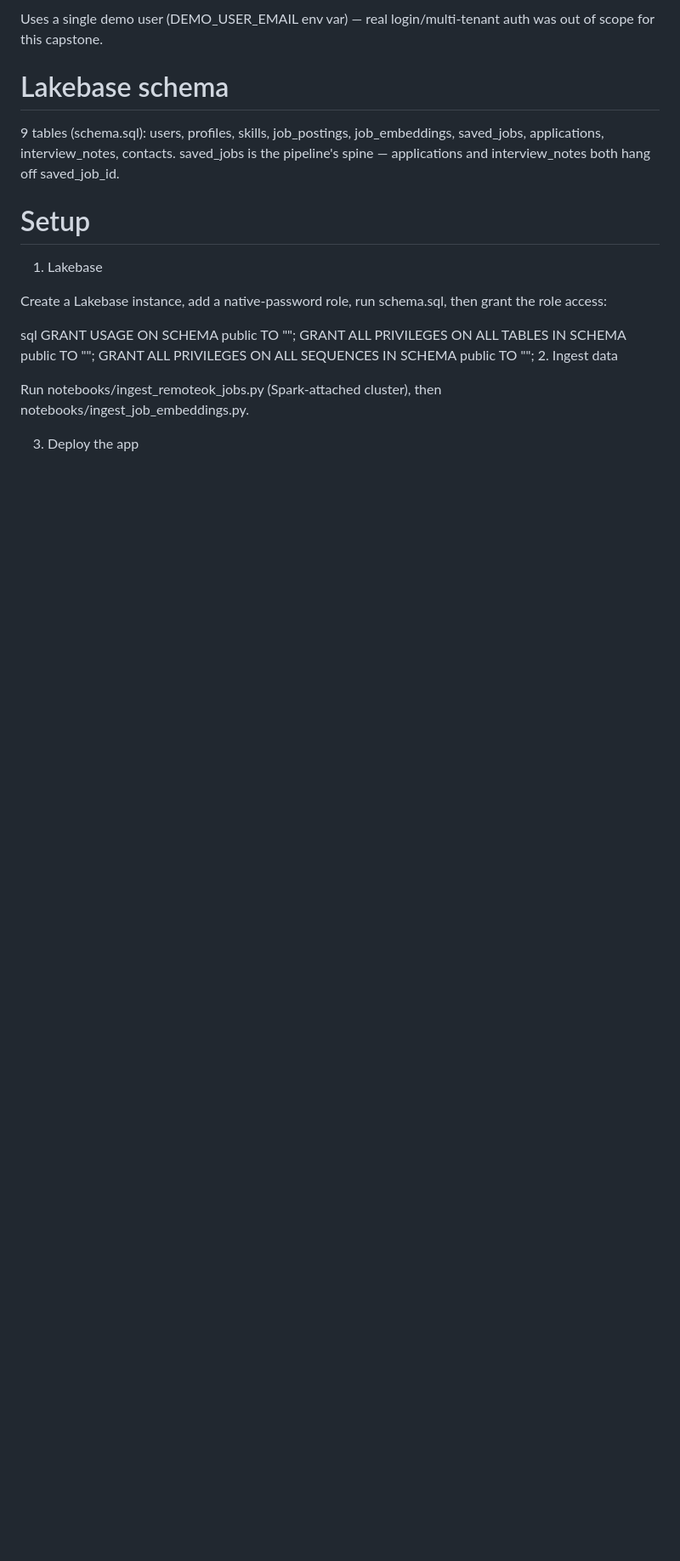
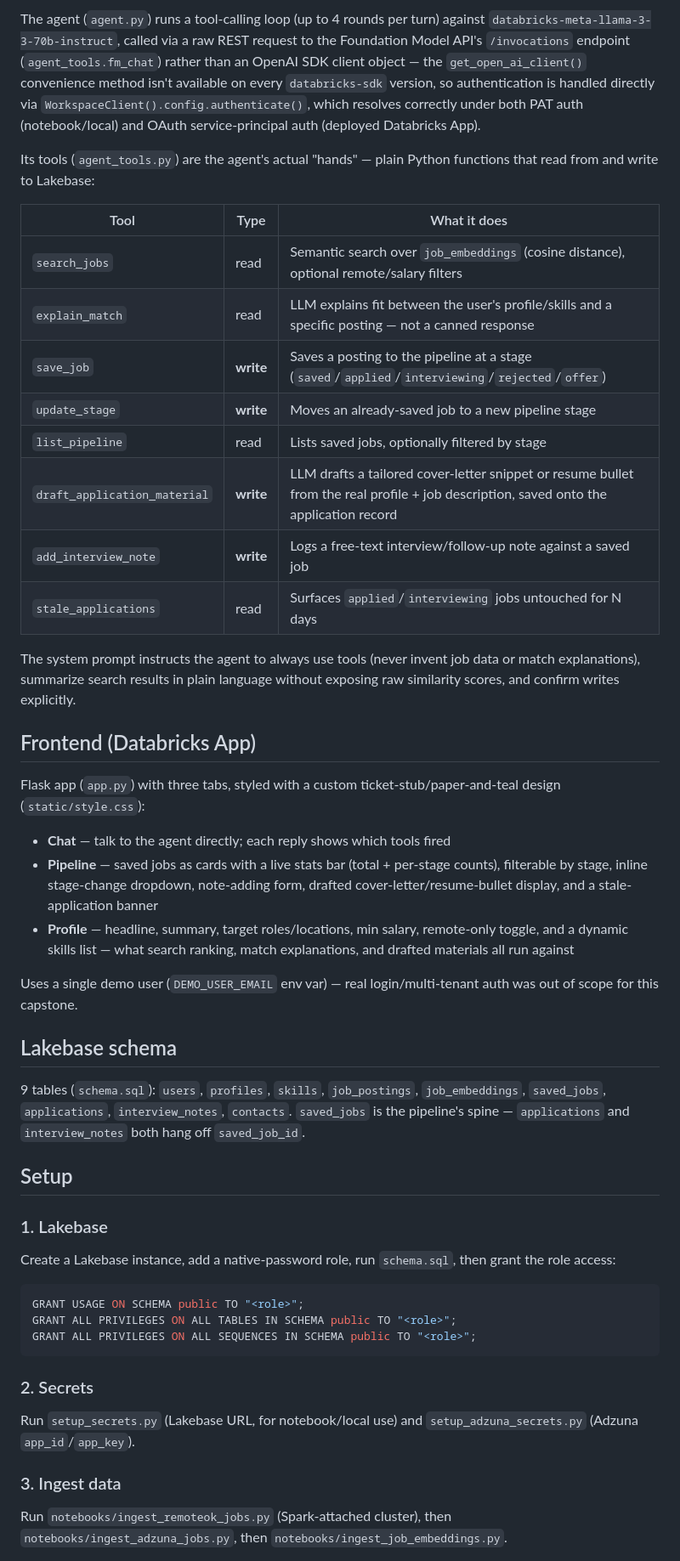
Before and after one commit to Wardaifti/job-hunting-copilot, a Markdown page: README.md, the part around one of its changes. Shown at 85% size. Rendered like a GitHub page; blank space fills up the shorter version.

````diff
--- a/README.md
+++ b/README.md
@@ -69,22 +95,72 @@ Profile — headline, summary, target roles/locations, min salary, remote-only t
 
-Uses a single demo user (DEMO_USER_EMAIL env var) — real login/multi-tenant auth was out of scope for this capstone.
+The agent (`agent.py`) runs a tool-calling loop (up to 4 rounds per turn)
+against `databricks-meta-llama-3-3-70b-instruct`, called via a raw REST
+request to the Foundation Model API's `/invocations` endpoint
+(`agent_tools.fm_chat`) rather than an OpenAI SDK client object — the
+`get_open_ai_client()` convenience method isn't available on every
+`databricks-sdk` version, so authentication is handled directly via
+`WorkspaceClient().config.authenticate()`, which resolves correctly under
+both PAT auth (notebook/local) and OAuth service-principal auth (deployed
+Databricks App).
 
-# Lakebase schema
+Its tools (`agent_tools.py`) are the agent's actual "hands" — plain Python
+functions that read from and write to Lakebase:
 
-9 tables (schema.sql): users, profiles, skills, job_postings, job_embeddings, saved_jobs, applications, interview_notes, contacts. saved_jobs is the pipeline's spine — applications and interview_notes both hang off saved_job_id.
+| Tool | Type | What it does |
+|---|---|---|
+| `search_jobs` | read | Semantic search over `job_embeddings` (cosine distance), optional remote/salary filters |
+| `explain_match` | read | LLM explains fit between the user's profile/skills and a specific posting — not a canned response |
+| `save_job` | **write** | Saves a posting to the pipeline at a stage (`saved`/`applied`/`interviewing`/`rejected`/`offer`) |
+| `update_stage` | **write** | Moves an already-saved job to a new pipeline stage |
+| `list_pipeline` | read | Lists saved jobs, optionally filtered by stage |
+| `draft_application_material` | **write** | LLM drafts a tailored cover-letter snippet or resume bullet from the real profile + job description, saved onto the application record |
+| `add_interview_note` | **write** | Logs a free-text interview/follow-up note against a saved job |
+| `stale_applications` | read | Surfaces `applied`/`interviewing` jobs untouched for N days |
 
-# Setup
-1. Lakebase
+The system prompt instructs the agent to always use tools (never invent job
+data or match explanations), summarize search results in plain language
+without exposing raw similarity scores, and confirm writes explicitly.
 
-Create a Lakebase instance, add a native-password role, run schema.sql, then grant the role access:
+## Frontend (Databricks App)
 
-sql
+Flask app (`app.py`) with three tabs, styled with a custom
+ticket-stub/paper-and-teal design (`static/style.css`):
+
+- **Chat** — talk to the agent directly; each reply shows which tools fired
+- **Pipeline** — saved jobs as cards with a live stats bar (total + per-stage
+  counts), filterable by stage, inline stage-change dropdown, note-adding
+  form, drafted cover-letter/resume-bullet display, and a stale-application
+  banner
+- **Profile** — headline, summary, target roles/locations, min salary,
+  remote-only toggle, and a dynamic skills list — what search ranking,
+  match explanations, and drafted materials all run against
+
+Uses a single demo user (`DEMO_USER_EMAIL` env var) — real
+login/multi-tenant auth was out of scope for this capstone.
+
+## Lakebase schema
+
+9 tables (`schema.sql`): `users`, `profiles`, `skills`, `job_postings`,
+`job_embeddings`, `saved_jobs`, `applications`, `interview_notes`,
+`contacts`. `saved_jobs` is the pipeline's spine — `applications` and
+`interview_notes` both hang off `saved_job_id`.
+
+## Setup
+
+### 1. Lakebase
+Create a Lakebase instance, add a native-password role, run `schema.sql`,
+then grant the role access:
+```sql
 GRANT USAGE ON SCHEMA public TO "<role>";
 GRANT ALL PRIVILEGES ON ALL TABLES IN SCHEMA public TO "<role>";
 GRANT ALL PRIVILEGES ON ALL SEQUENCES IN SCHEMA public TO "<role>";
-2. Ingest data
+```
 
-Run notebooks/ingest_remoteok_jobs.py (Spark-attached cluster), then notebooks/ingest_job_embeddings.py.
+### 2. Secrets
+Run `setup_secrets.py` (Lakebase URL, for notebook/local use) and
+`setup_adzuna_secrets.py` (Adzuna `app_id`/`app_key`).
 
-3. Deploy the app
+### 3. Ingest data
+Run `notebooks/ingest_remoteok_jobs.py` (Spark-attached cluster), then
+`notebooks/ingest_adzuna_jobs.py`, then `notebooks/ingest_job_embeddings.py`.
 
````
Also changed, not shown: other parts of README.md (+131 -72 lines).
